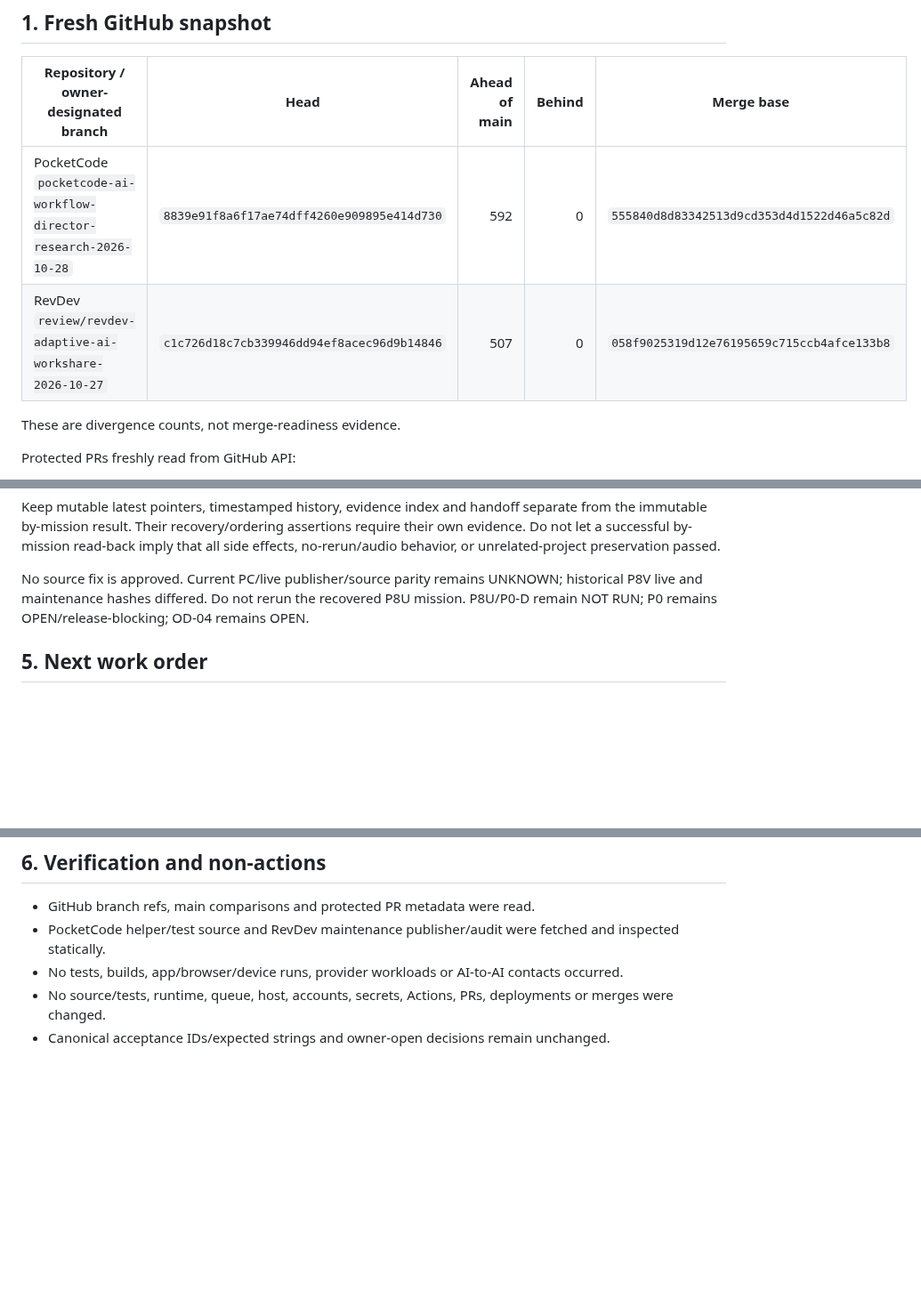
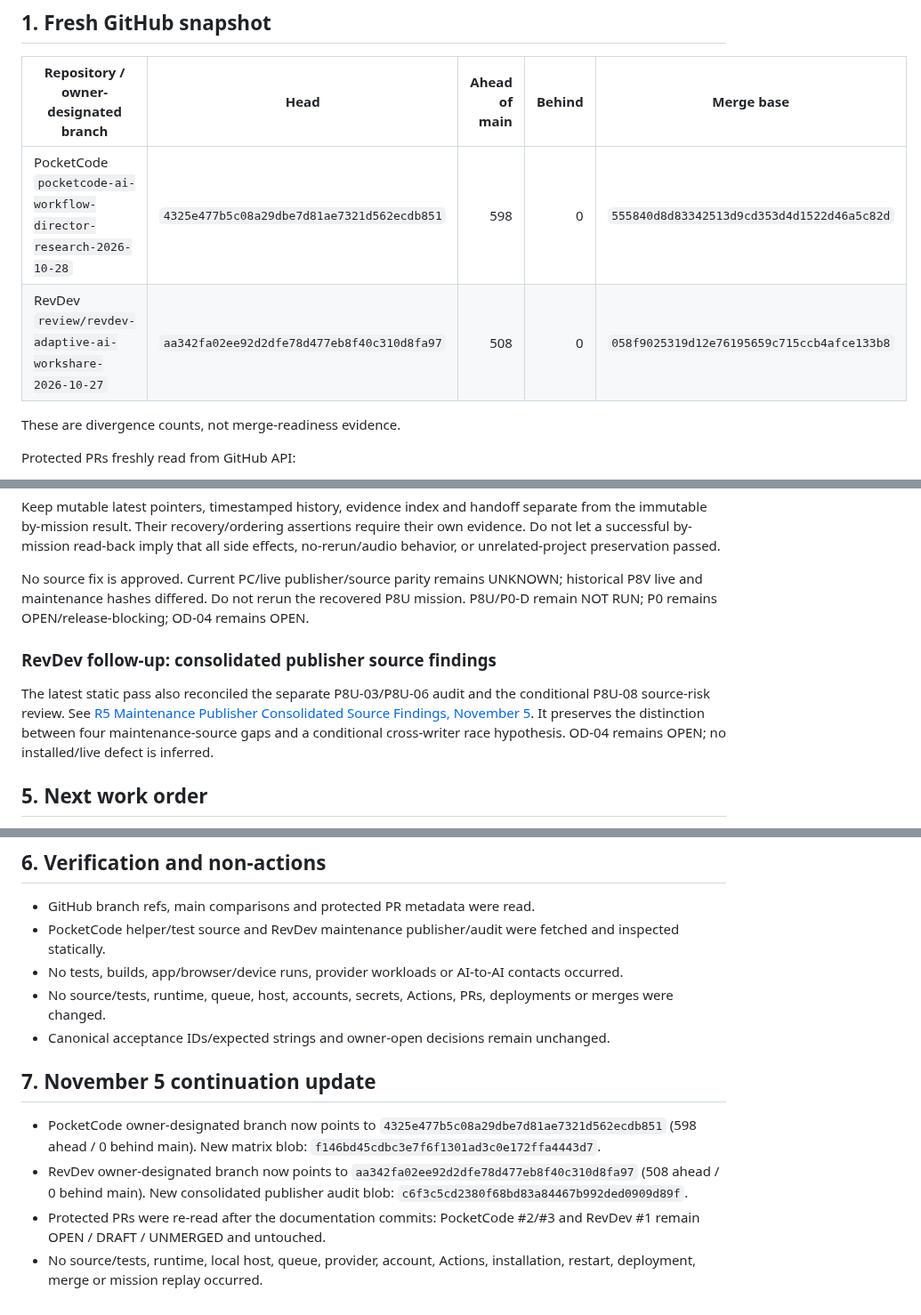
Before and after one commit to marcelosofficial-ctrl/PocketCode-, a Markdown page: AI_COLLAB/CROSS_PROJECT_CONTINUATION_ADDENDUM_20261105.md, 3 parts joined by grey strips. Shown at 89% size. Rendered like a GitHub page; blank space fills up the shorter version.

Commit message:
docs: link November 5 evidence reconciliation matrices

```diff
--- a/AI_COLLAB/CROSS_PROJECT_CONTINUATION_ADDENDUM_20261105.md
+++ b/AI_COLLAB/CROSS_PROJECT_CONTINUATION_ADDENDUM_20261105.md
@@ -8,8 +8,8 @@
 
 | Repository / owner-designated branch | Head | Ahead of main | Behind | Merge base |
 |---|---|---:|---:|---|
-| PocketCode `pocketcode-ai-workflow-director-research-2026-10-28` | `8839e91f8a6f17ae74dff4260e909895e414d730` | 592 | 0 | `555840d8d83342513d9cd353d4d1522d46a5c82d` |
-| RevDev `review/revdev-adaptive-ai-workshare-2026-10-27` | `c1c726d18c7cb339946dd94ef8acec96d9b14846` | 507 | 0 | `058f9025319d12e76195659c715ccb4afce133b8` |
+| PocketCode `pocketcode-ai-workflow-director-research-2026-10-28` | `4325e477b5c08a29dbe7d81ae7321d562ecdb851` | 598 | 0 | `555840d8d83342513d9cd353d4d1522d46a5c82d` |
+| RevDev `review/revdev-adaptive-ai-workshare-2026-10-27` | `aa342fa02ee92d2dfe78d477eb8f40c310d8fa97` | 508 | 0 | `058f9025319d12e76195659c715ccb4afce133b8` |
 
 These are divergence counts, not merge-readiness evidence.
 
@@ -118,6 +120,10 @@ Keep mutable latest pointers, timestamped history, evidence index and handoff se
 
 No source fix is approved. Current PC/live publisher/source parity remains UNKNOWN; historical P8V live and maintenance hashes differed. Do not rerun the recovered P8U mission. P8U/P0-D remain NOT RUN; P0 remains OPEN/release-blocking; OD-04 remains OPEN.
 
+### RevDev follow-up: consolidated publisher source findings
+
+The latest static pass also reconciled the separate P8U-03/P8U-06 audit and the conditional P8U-08 source-risk review. See [R5 Maintenance Publisher Consolidated Source Findings, November 5](https://github.com/marcelosofficial-ctrl/DevRelay-Missions/blob/review/revdev-adaptive-ai-workshare-2026-10-27/resume/revdev/R5_MAINTENANCE_PUBLISHER_CONSOLIDATED_SOURCE_FINDINGS_20261105.md). It preserves the distinction between four maintenance-source gaps and a conditional cross-writer race hypothesis. OD-04 remains OPEN; no installed/live defect is inferred.
+
 ## 5. Next work order
 
 1. Prepare a narrowly scoped Claude/Gemini review of the PocketCode verdict matrix and the existing report-projection audit. Ask only whether the proposed separation of child exit, wrapper exit, forced termination and lifecycle precedence is consistent with canonical LOOP/CASE and D-01..D-04. Do not treat a review response as owner approval.
@@ -133,3 +139,11 @@ No source fix is approved. Current PC/live publisher/source parity remains UNKNO
 - No tests, builds, app/browser/device runs, provider workloads or AI-to-AI contacts occurred.
 - No source/tests, runtime, queue, host, accounts, secrets, Actions, PRs, deployments or merges were changed.
 - Canonical acceptance IDs/expected strings and owner-open decisions remain unchanged.
+
+
+## 7. November 5 continuation update
+
+- PocketCode owner-designated branch now points to `4325e477b5c08a29dbe7d81ae7321d562ecdb851` (598 ahead / 0 behind main). New matrix blob: `f146bd45cdbc3e7f6f1301ad3c0e172ffa4443d7`.
+- RevDev owner-designated branch now points to `aa342fa02ee92d2dfe78d477eb8f40c310d8fa97` (508 ahead / 0 behind main). New consolidated publisher audit blob: `c6f3c5cd2380f68bd83a84467b992ded0909d89f`.
+- Protected PRs were re-read after the documentation commits: PocketCode #2/#3 and RevDev #1 remain OPEN / DRAFT / UNMERGED and untouched.
+- No source/tests, runtime, local host, queue, provider, account, Actions, installation, restart, deployment, merge or mission replay occurred.
```
Also changed, not shown: other parts of AI_COLLAB/CROSS_PROJECT_CONTINUATION_ADDENDUM_20261105.md (+2 -0 lines).
